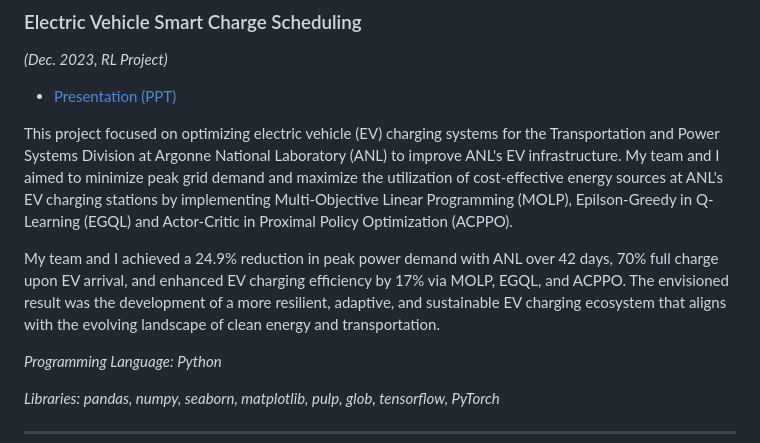
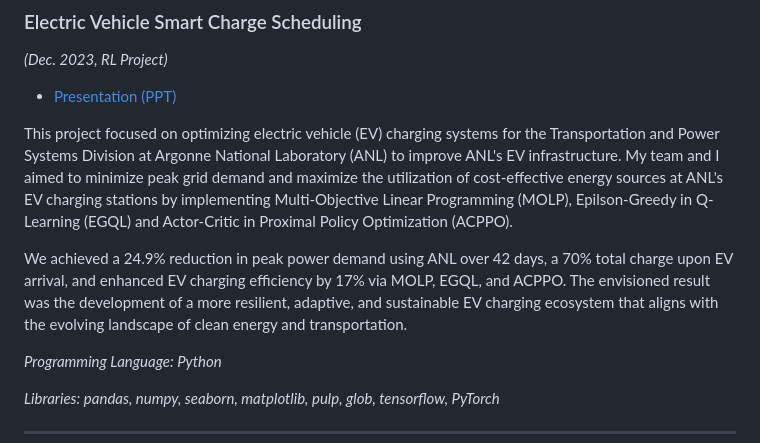
Before and after one commit to mountainmochi/Data_Science_Portfolio, a Markdown page: README.md, the part around the change. Rendered like a GitHub page.

```diff
--- a/README.md
+++ b/README.md
@@ -44,7 +44,7 @@ Delving into these projects will reveal the depth and breadth of advanced data s
 This project focused on optimizing electric vehicle (EV) charging systems for the Transportation and Power Systems Division at Argonne National Laboratory (ANL) to improve ANL's EV infrastructure. My team and I aimed to minimize peak grid demand and maximize the utilization of cost-effective energy sources at ANL's EV charging stations by implementing Multi-Objective Linear Programming (MOLP), Epilson-Greedy in Q-Learning (EGQL) and Actor-Critic in Proximal Policy Optimization (ACPPO).
 
 
-My team and I achieved a 24.9% reduction in peak power demand with ANL over 42 days, 70% full charge upon EV arrival, and enhanced EV charging efficiency by 17% via MOLP, EGQL, and ACPPO. The envisioned result was the development of a more resilient, adaptive, and sustainable EV charging ecosystem that aligns with the evolving landscape of clean energy and transportation.
+We achieved a 24.9% reduction in peak power demand using ANL over 42 days, a 70% total charge upon EV arrival, and enhanced EV charging efficiency by 17% via MOLP, EGQL, and ACPPO. The envisioned result was the development of a more resilient, adaptive, and sustainable EV charging ecosystem that aligns with the evolving landscape of clean energy and transportation.
 
 *Programming Language: Python*
 
```
